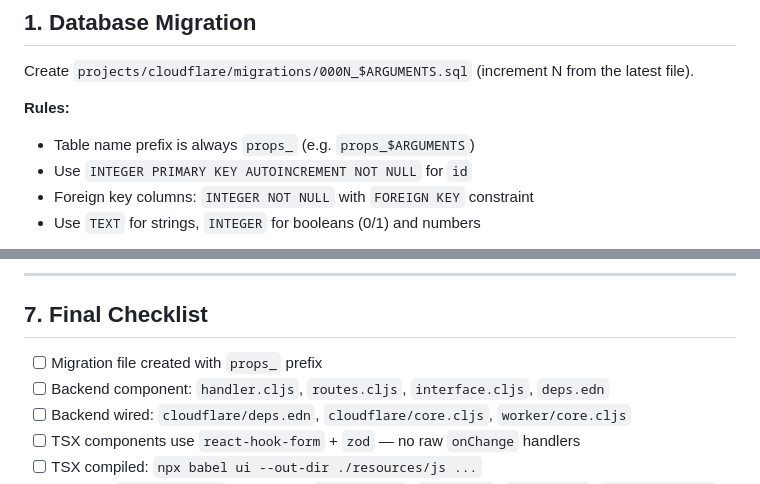
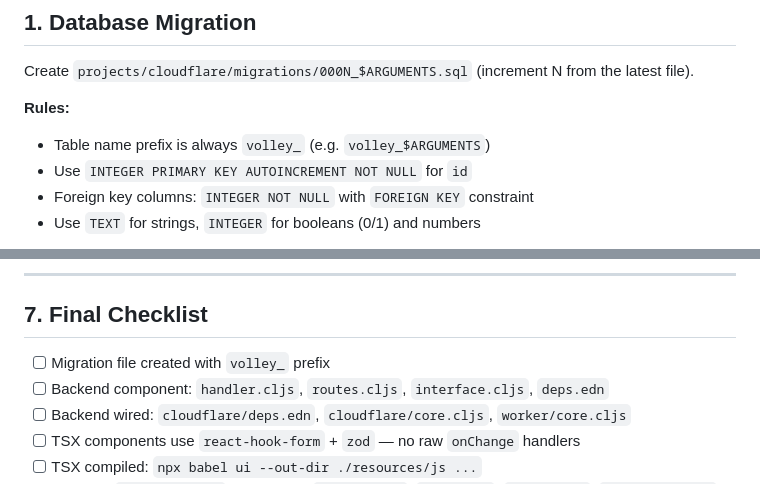
Before and after one commit to yalayo/volleyball-scraper, a Markdown page: .claude/commands/add-feature.md, 2 parts joined by grey strips. GitHub-like rendering.

Commit message:
Updated the skill.

```diff
--- a/.claude/commands/add-feature.md
+++ b/.claude/commands/add-feature.md
@@ -11,7 +11,7 @@ Work through the following checklist in order. Read each referenced existing fil
 Create `projects/cloudflare/migrations/000N_$ARGUMENTS.sql` (increment N from the latest file).
 
 **Rules:**
-- Table name prefix is always `props_` (e.g. `props_$ARGUMENTS`)
+- Table name prefix is always `volley_` (e.g. `volley_$ARGUMENTS`)
 - Use `INTEGER PRIMARY KEY AUTOINCREMENT NOT NULL` for `id`
 - Foreign key columns: `INTEGER NOT NULL` with `FOREIGN KEY` constraint
 - Use `TEXT` for strings, `INTEGER` for booleans (0/1) and numbers
@@ -200,7 +200,7 @@ components/$ARGUMENTS-ui/
 
 ## 7. Final Checklist
 
-- [ ] Migration file created with `props_` prefix
+- [ ] Migration file created with `volley_` prefix
 - [ ] Backend component: `handler.cljs`, `routes.cljs`, `interface.cljs`, `deps.edn`
 - [ ] Backend wired: `cloudflare/deps.edn`, `cloudflare/core.cljs`, `worker/core.cljs`
 - [ ] TSX components use `react-hook-form` + `zod` — no raw `onChange` handlers
```
